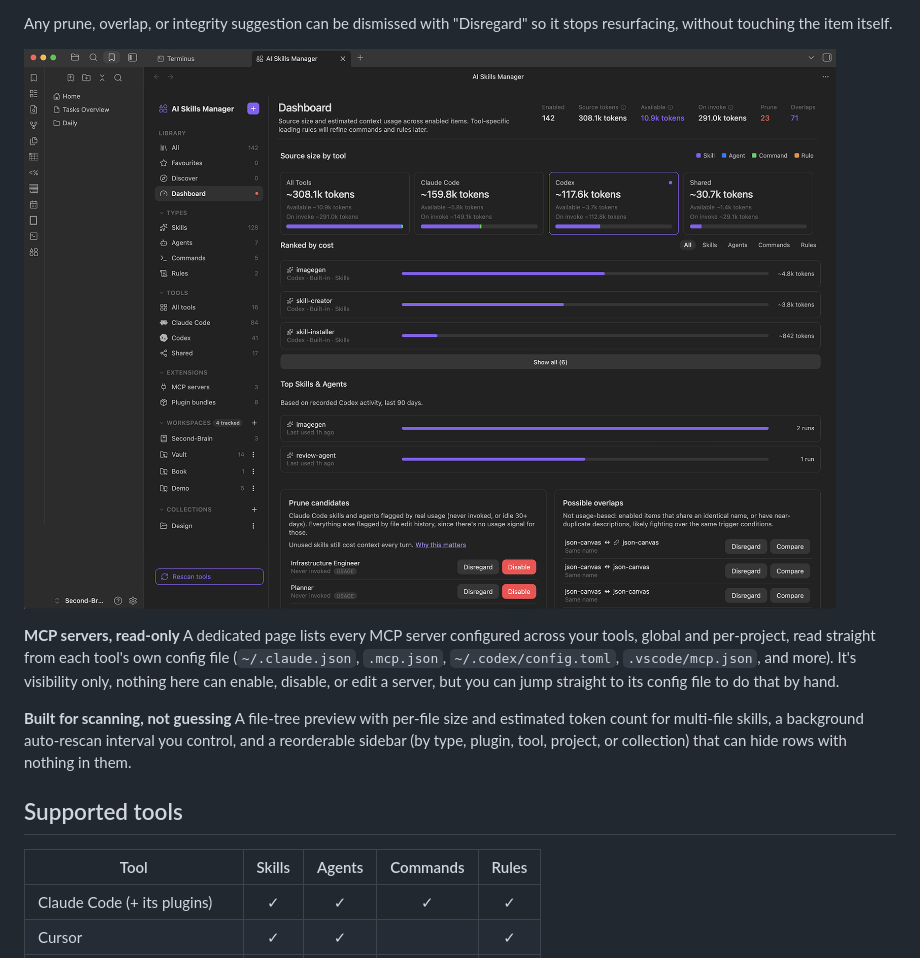
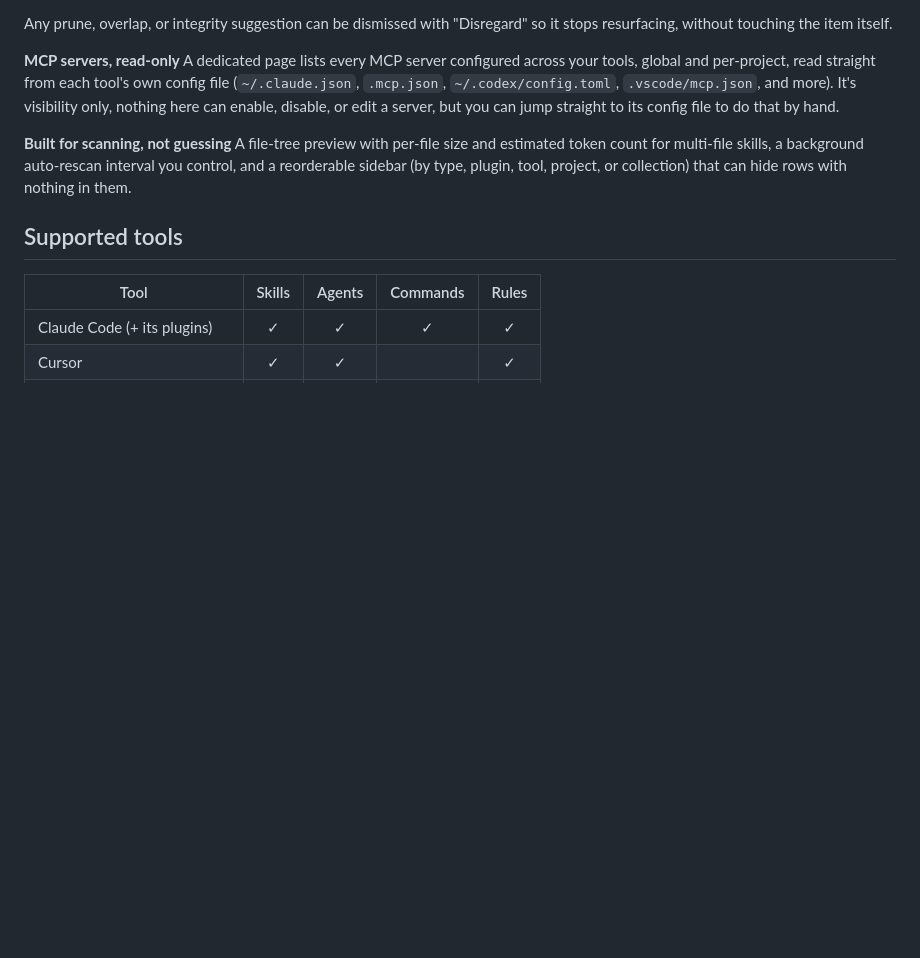
Before and after one commit to NoteNerdOfficial/ai-skills-manager, a Markdown page: README.md, the part around the change. Drawn GitHub-style; blank space fills up the shorter version.

Commit message:
Remove outdated dashboard image from README

```diff
--- a/README.md
+++ b/README.md
@@ -74,8 +74,6 @@ A collapsible sidebar section with four pages, each answering one question:
 - **Cleanup**: what could go? Prune candidates (Claude Code skills and agents that never fired or have gone stale, and a file-age heuristic everywhere else) and possible overlaps (enabled items sharing an exact name or near-duplicate descriptions), with a side-by-side compare before you disable one and a restore window afterwards.
 
 Any prune, overlap, or integrity suggestion can be dismissed with "Disregard" so it stops resurfacing, without touching the item itself.
-
-![Insights Context page showing cost by tool and ranked items](images/dashboard.png)
 
 **MCP servers, read-only**
 A dedicated page lists every MCP server configured across your tools, global and per-project, read straight from each tool's own config file (`~/.claude.json`, `.mcp.json`, `~/.codex/config.toml`, `.vscode/mcp.json`, and more). It's visibility only, nothing here can enable, disable, or edit a server, but you can jump straight to its config file to do that by hand.
```
